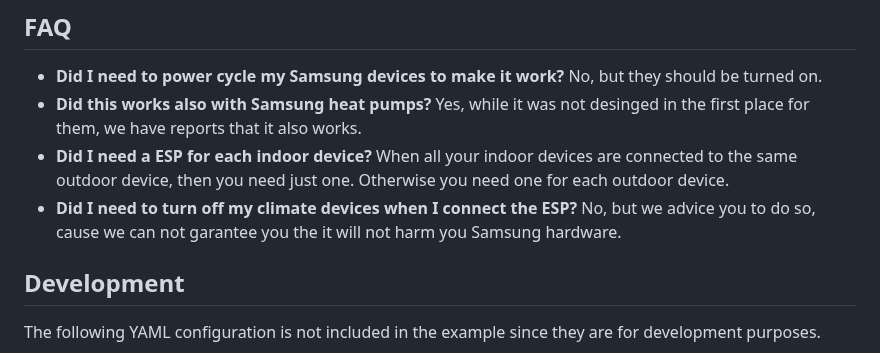
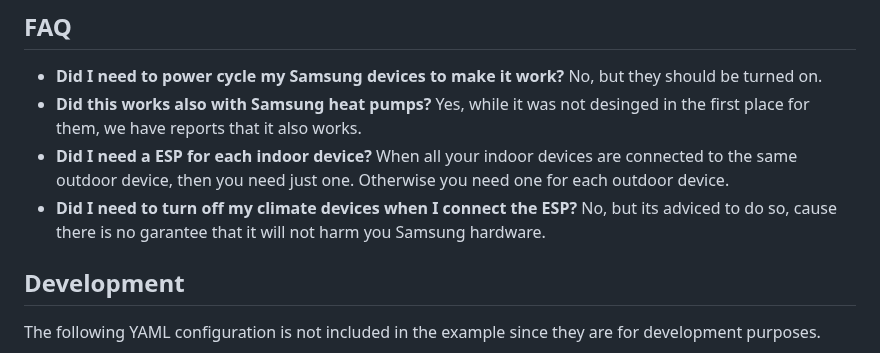
Before and after one commit to lanwin/esphome_samsung_ac, a Markdown page: readme.md, the part around the change. Drawn GitHub-style.

```diff
--- a/readme.md
+++ b/readme.md
@@ -92,7 +92,7 @@ Follow these steps to install and configure the software for your AC unit contro
 * **Did I need to power cycle my Samsung devices to make it work?** No, but they should be turned on.
 * **Did this works also with Samsung heat pumps?** Yes, while it was not desinged in the first place for them, we have reports that it also works.
 * **Did I need a ESP for each indoor device?** When all your indoor devices are connected to the same outdoor device, then you need just one. Otherwise you need one for each outdoor device.
-* **Did I need to turn off my climate devices when I connect the ESP?** No, but we advice you to do so, cause we can not garantee you the it will not harm you Samsung hardware.
+* **Did I need to turn off my climate devices when I connect the ESP?** No, but its adviced to do so, cause there is no garantee that it will not harm you Samsung hardware.
 
 ## Development
 
```
